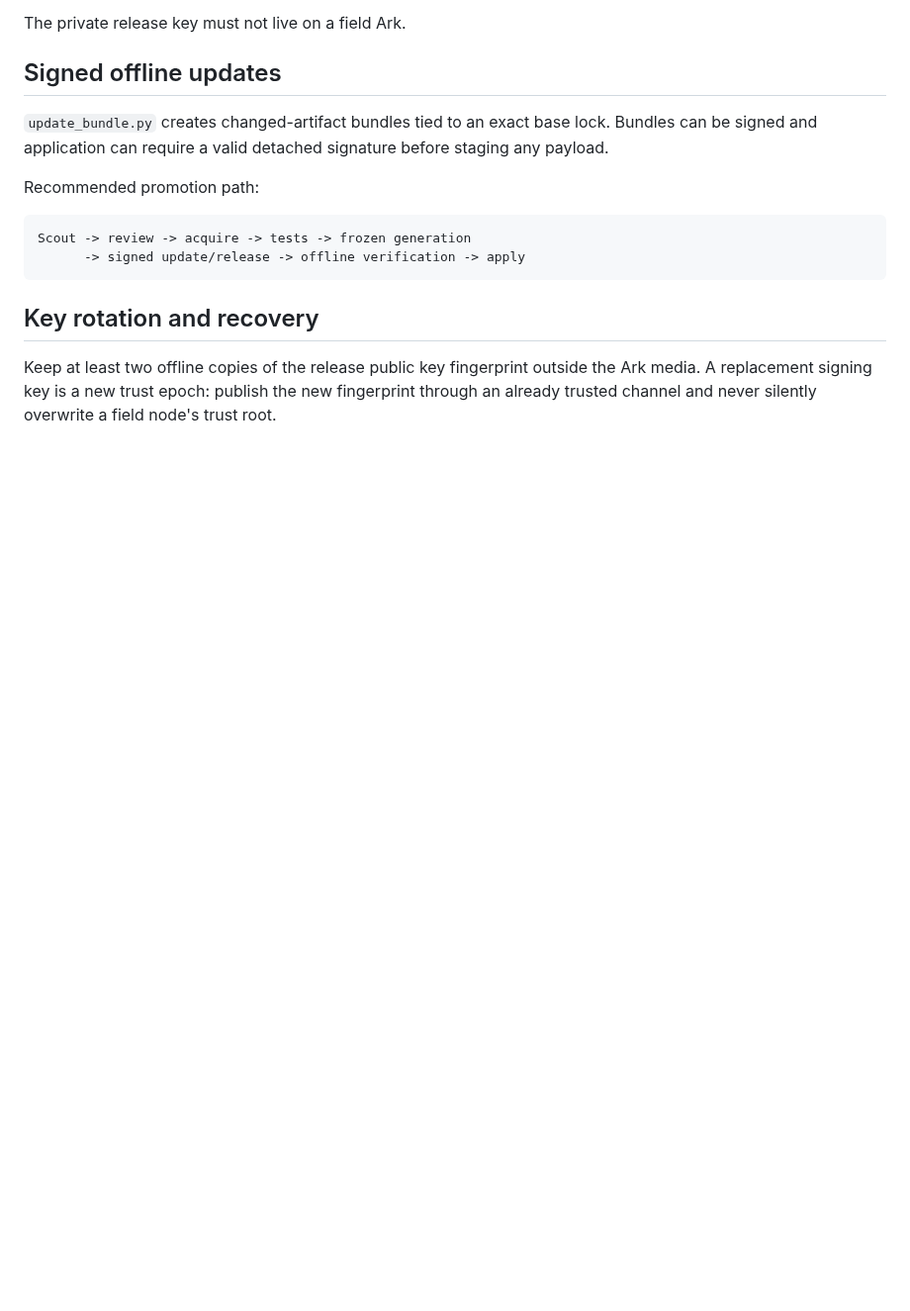
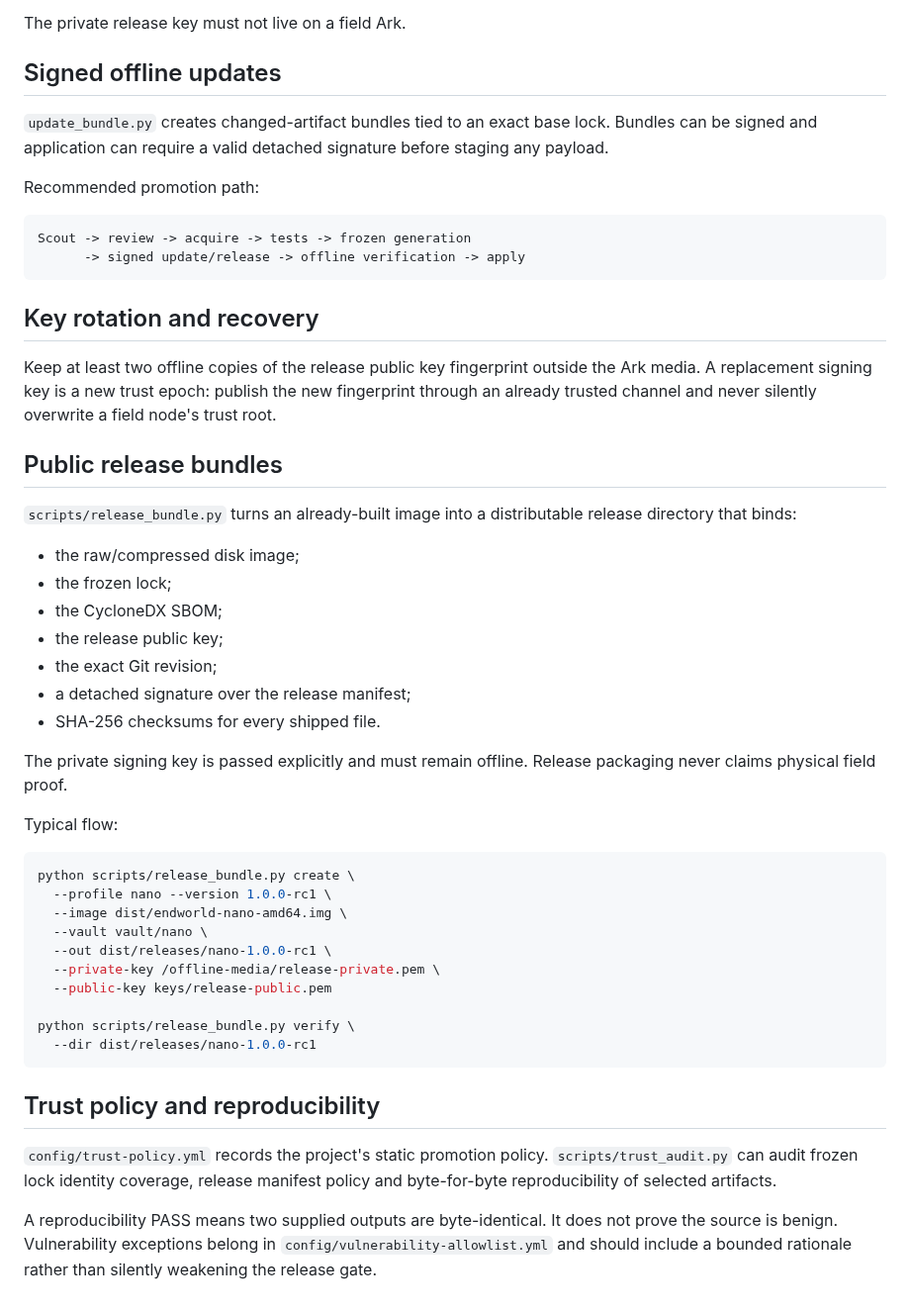
Before and after one commit to jandromani/endoftheworld, a Markdown page: docs/trust-and-verification.md, the part around the change. Shown at 99% size. Drawn GitHub-style; blank space fills up the shorter version.

Commit message:
Document public release packaging and trust audit policy

````diff
--- a/docs/trust-and-verification.md
+++ b/docs/trust-and-verification.md
@@ -133,3 +133,46 @@ Keep at least two offline copies of the release public key fingerprint outside
 the Ark media. A replacement signing key is a new trust epoch: publish the new
 fingerprint through an already trusted channel and never silently overwrite a
 field node's trust root.
+
+
+## Public release bundles
+
+`scripts/release_bundle.py` turns an already-built image into a distributable
+release directory that binds:
+
+- the raw/compressed disk image;
+- the frozen lock;
+- the CycloneDX SBOM;
+- the release public key;
+- the exact Git revision;
+- a detached signature over the release manifest;
+- SHA-256 checksums for every shipped file.
+
+The private signing key is passed explicitly and must remain offline. Release
+packaging never claims physical field proof.
+
+Typical flow:
+
+```bash
+python scripts/release_bundle.py create \
+  --profile nano --version 1.0.0-rc1 \
+  --image dist/endworld-nano-amd64.img \
+  --vault vault/nano \
+  --out dist/releases/nano-1.0.0-rc1 \
+  --private-key /offline-media/release-private.pem \
+  --public-key keys/release-public.pem
+
+python scripts/release_bundle.py verify \
+  --dir dist/releases/nano-1.0.0-rc1
+```
+
+## Trust policy and reproducibility
+
+`config/trust-policy.yml` records the project's static promotion policy.
+`scripts/trust_audit.py` can audit frozen lock identity coverage, release
+manifest policy and byte-for-byte reproducibility of selected artifacts.
+
+A reproducibility PASS means two supplied outputs are byte-identical. It does
+not prove the source is benign. Vulnerability exceptions belong in
+`config/vulnerability-allowlist.yml` and should include a bounded rationale
+rather than silently weakening the release gate.
````
